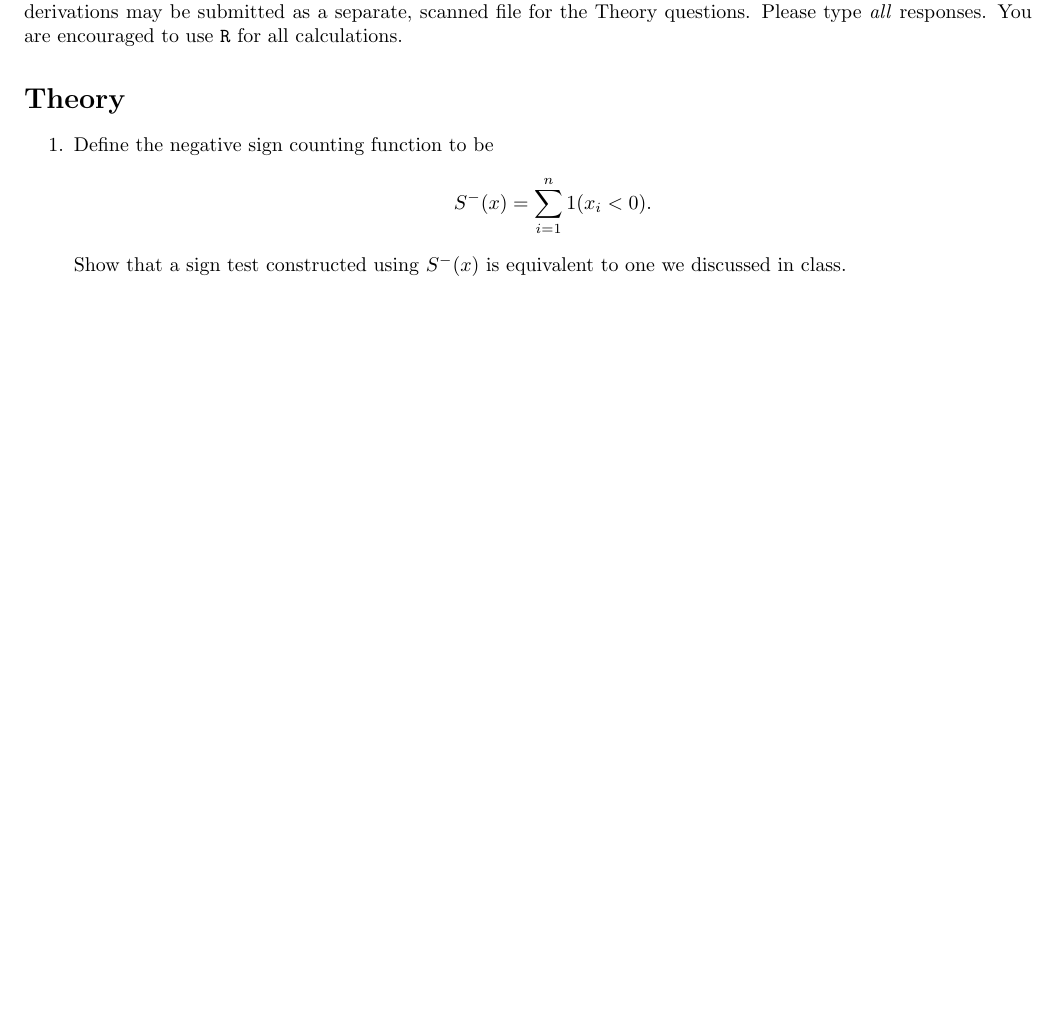
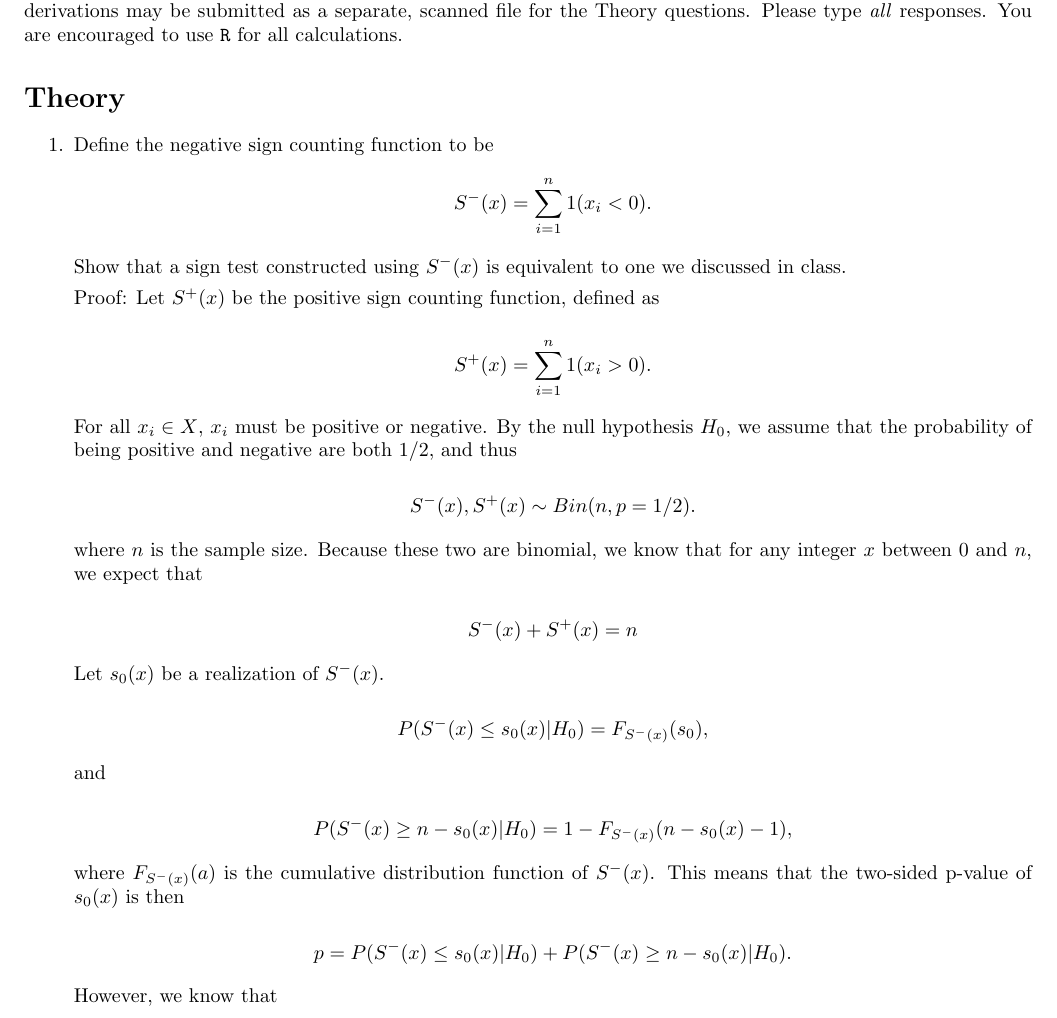
Before and after one commit to AeronautYuFan/math2625-attempt2, a LaTeX problem sheet (homework1.tex): part of page 1 of 2 before the commit and part of page 1 of 3 after it, cut so that both start at the same text, the shorter picture padded with empty space. Compiled offline with pdfLaTeX.

```diff
--- a/homework1.tex
+++ b/homework1.tex
@@ -47,6 +47,39 @@
 			\end{align*}
 			Show that a sign test constructed using $S^{-}(x)$ is equivalent to one we discussed in class.
 
+			Proof: Let $S^+(x)$ be the positive sign counting function, defined as
+
+
+			$$S^{+}(x) = \sum_{i=1}^n 1(x_i > 0).$$
+
+			For all $x_i \in X$, $x_i$ must be positive or negative. By the null hypothesis $H_0$, we assume that the probability of being positive and negative are both 1/2, and thus
+
+			$$S^-(x), S^+(x) \sim Bin(n, p = 1/2).$$
+
+			where $n$ is the sample size. Because these two are binomial, we know that for any integer $x$ between 0 and $n$, we expect that
+
+			$$S^-(x) + S^+(x) = n$$
+
+			Let $s_0(x)$ be a realization of $S^-(x)$.
+
+			$$P(S^-(x) \leq s_0(x) | H_0) = F_{S^-(x)}(s_0),$$
+			% P(X < x | aaa)
+
+			and
+
+			$$P(S^-(x) \geq n - s_0(x) | H_0) = 1 - F_{S^-(x)}(n - s_0(x) - 1),$$
+
+			where $F_{S^-(x)}(a)$ is the cumulative distribution function of $S^-(x)$. This means that the two-sided p-value of $s_0(x)$ is then
+
+			$$p = P(S^-(x) \leq s_0(x) | H_0) + P(S^-(x) \geq n - s_0(x) | H_0).$$
+
+			However, we know that
+
+
+
+
+
+			\newpage
 		\item Consider the $p$-value constructions for both the Sign Test and Wilcoxon Signed Rank Tests:
 			\begin{align*}
 				p_S &= \left\{
```
Also changed, not shown: homework1.pdf (added), 5 other files.
